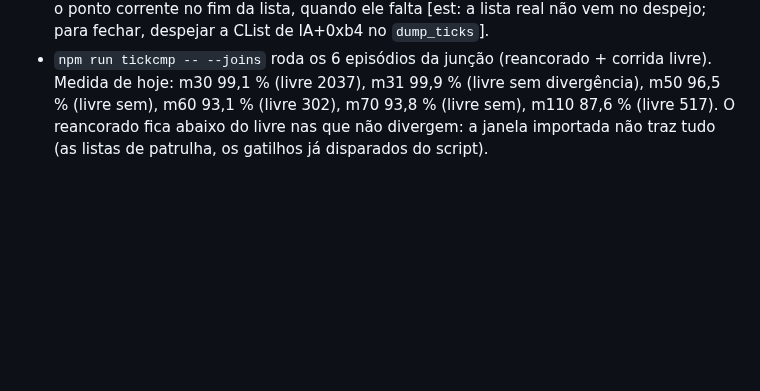
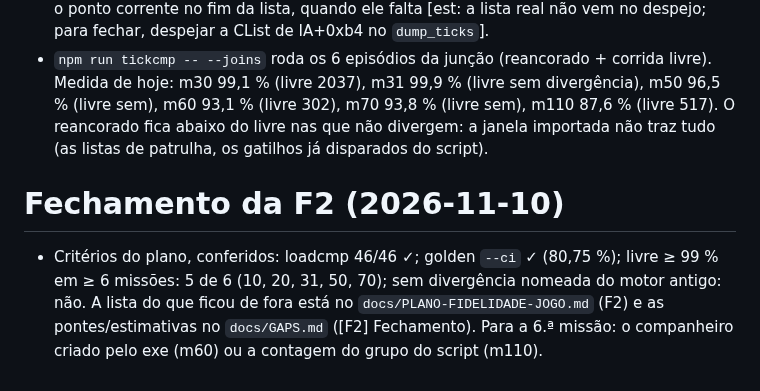
Before and after one commit to Tales-K/rom2-web, a Markdown page: notes/largar-synccombat.md, the part around the change. Drawn GitHub-style; blank space fills up the shorter version.

```diff
--- a/notes/largar-synccombat.md
+++ b/notes/largar-synccombat.md
@@ -784,3 +784,9 @@ m10_hydun_x1 (2600), m10_ogre_x1 (1200).** Reancoradas 100/100/100 (as longas 99
   m31 99,9 % (livre sem divergência), m50 96,5 % (livre sem), m60 93,1 % (livre 302), m70 93,8 % (livre sem), m110 87,6 % (livre 517).
   O reancorado fica abaixo do livre nas que não divergem: a janela importada não traz tudo (as listas de patrulha, os gatilhos já
   disparados do script).
+
+# Fechamento da F2 (2026-11-10)
+- Critérios do plano, conferidos: loadcmp 46/46 ✓; golden `--ci` ✓ (80,75 %); livre ≥ 99 % em ≥ 6 missões: 5 de 6 (10, 20, 31, 50,
+  70); sem divergência nomeada do motor antigo: não. A lista do que ficou de fora está no `docs/PLANO-FIDELIDADE-JOGO.md` (F2) e as
+  pontes/estimativas no `docs/GAPS.md` ([F2] Fechamento). Para a 6.ª missão: o companheiro criado pelo exe (m60) ou a contagem do grupo
+  do script (m110).
```
Also changed, not shown: docs/GAPS.md (+10 -0 lines), docs/PLANO-FIDELIDADE-JOGO.md (+14 -0 lines).
